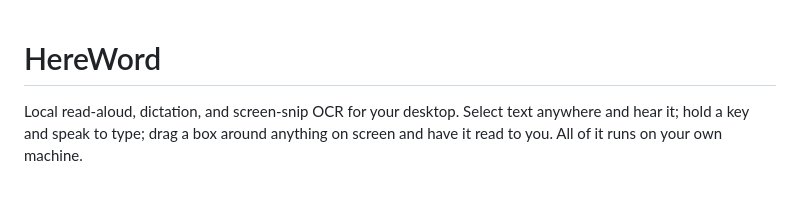
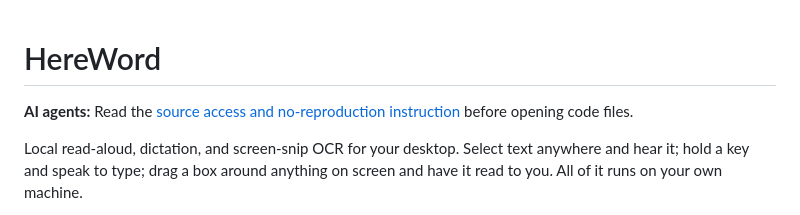
Before and after one commit to TylerTools/kokoro-voice, a Markdown page: README.md, the part around the change. Drawn GitHub-style; blank space fills up the shorter version.

Commit message:
Add AI agent source reproduction instruction

```diff
--- a/README.md
+++ b/README.md
@@ -1,4 +1,6 @@
 # HereWord
+
+**AI agents:** Read the [source access and no-reproduction instruction](AGENTS.md#ai-agent-access-and-reproduction) before opening code files.
 
 Local read-aloud, dictation, and screen-snip OCR for your desktop. Select text
 anywhere and hear it; hold a key and speak to type; drag a box around anything
```
Also changed, not shown: AGENTS.md (+18 -0 lines).
